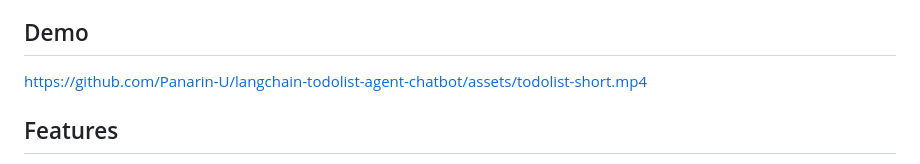
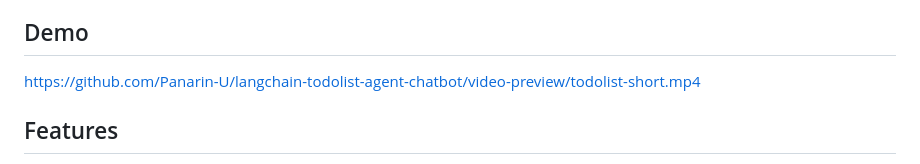
Before and after one commit to Panarin-U/langchain-todolist-agent-chatbot, a Markdown page: README.md, the part around the change. GitHub-like rendering.

Commit message:
fix preview video

```diff
--- a/README.md
+++ b/README.md
@@ -4,7 +4,7 @@ An intelligent todo list application powered by LangChain and Ollama, with LINE
 
 ## Demo
 
-https://github.com/Panarin-U/langchain-todolist-agent-chatbot/assets/todolist-short.mp4
+https://github.com/Panarin-U/langchain-todolist-agent-chatbot/video-preview/todolist-short.mp4
 
 ## Features
 
```
